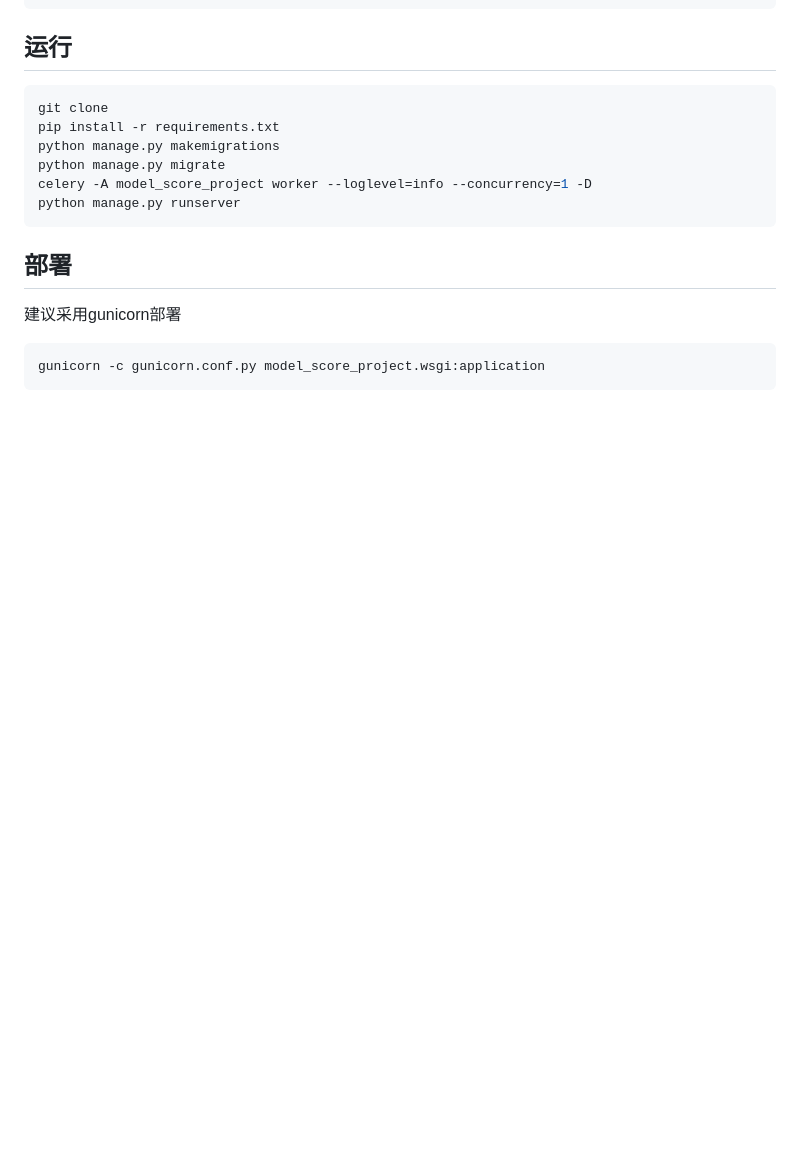
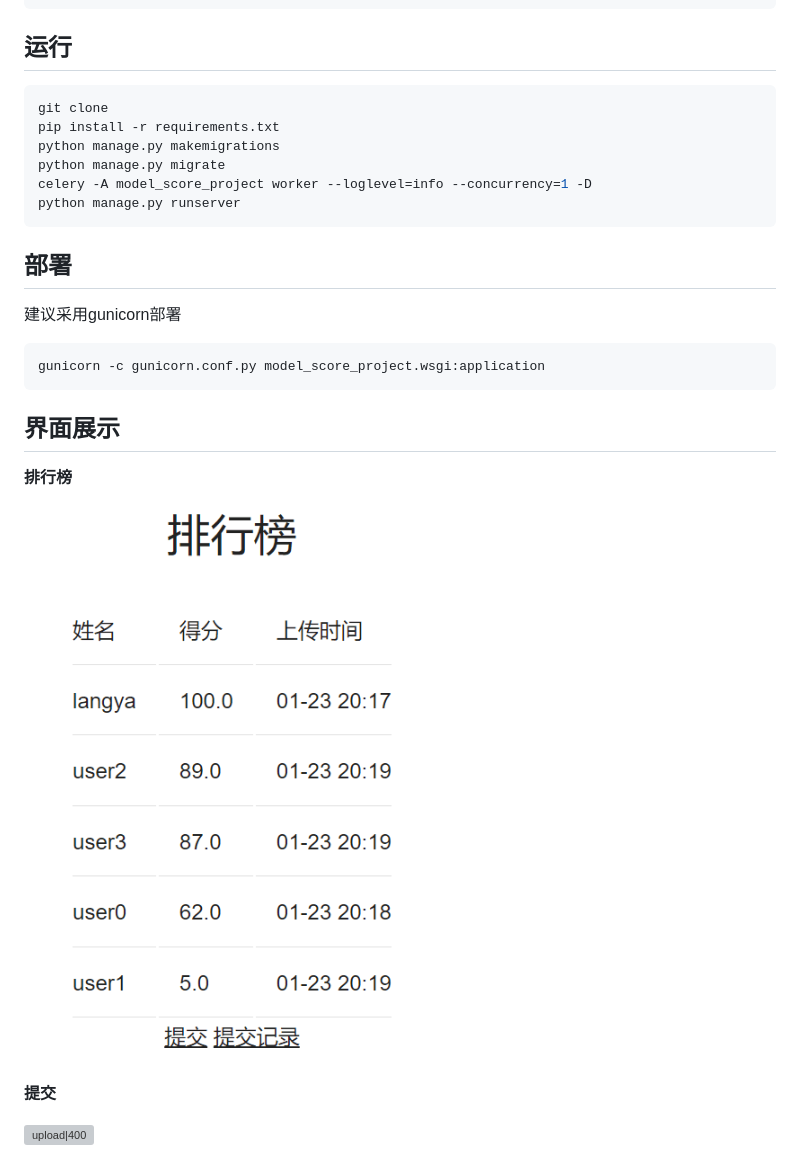
Before and after one commit to MicDZ/DeepLearningOJ, a Markdown page: README.md, the part around the change. Drawn GitHub-style; pictures changed too: asset/ranklist.png (added); blank space fills up the shorter version; grey boxes are pictures that could not be loaded.

````diff
--- a/README.md
+++ b/README.md
@@ -36,3 +36,12 @@ python manage.py runserver
 ```shell
 gunicorn -c gunicorn.conf.py model_score_project.wsgi:application
 ```
+
+## 界面展示
+**排行榜**
+
+![ranklist|300](./asset/ranklist.png)
+
+**提交**
+
+![upload|400](./asset/upload.png)
````
